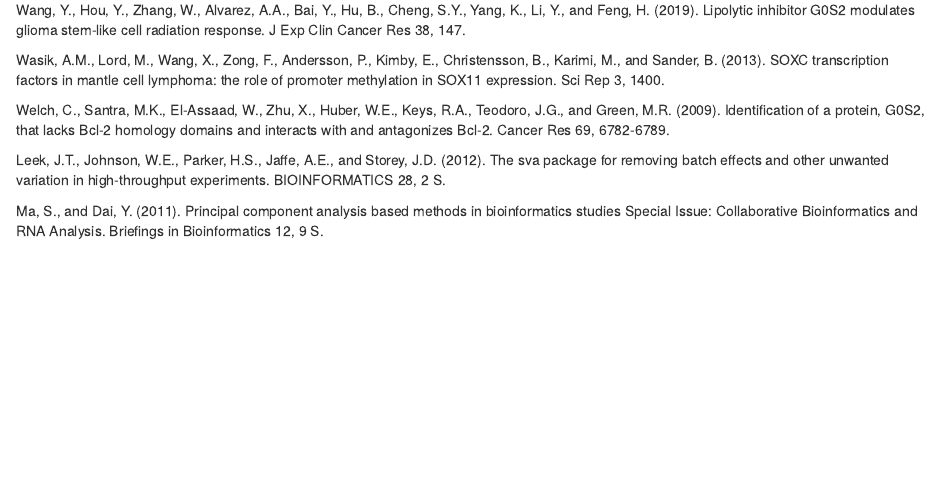
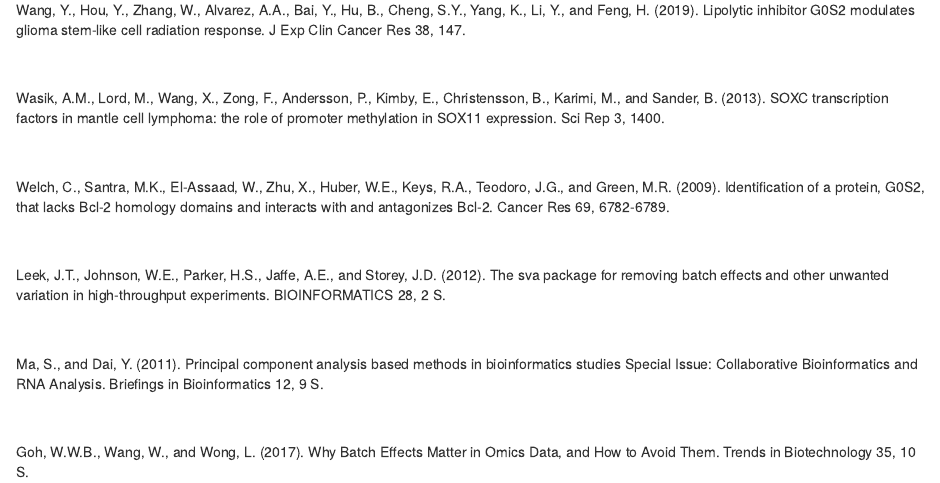
Before and after one commit to datascience-mobi/group-05-project-5-5, an R Markdown document (RMarkdown_Group5.5.Rmd): the page in a window 1100 px wide, from 1190 px down before the commit and from 2250 px down after it, so that both start at the same text. Rendered offline with R 4.5, knitr and Pandoc, with nearby package versions; some code elsewhere in the file could not run offline.

Commit message:
adding citations

````diff
--- a/RMarkdown_Group5.5.Rmd
+++ b/RMarkdown_Group5.5.Rmd
@@ -1499,66 +1512,103 @@ summary(regression_model3)
 ```
 As previous mentioned, this model is as bad as it possibly can be. We faced with alot of NA values based on highly correlated data on the one and on the other hand we had to deal with values of 1. We rejected this model and did some extra work to create a better model shown above.
 
+
+
+
+
+
 # References
+$$~$$
 
 Sharp, A.J., Stathaki, E., Migliavacca, E., Brahmachary, M., Montgomery, S.B., Dupre, Y., and Antonarakis, S.E. (2011). DNA methylation profiles of human active and inactive X chromosomes. Genome Res 21, 1592-1600.
+$$~$$
 
 n, B.C., Choi, Y.D., Oh, I.J., Kim, J.H., Park, J.I., and Lee, S.W. (2018). GPx3-mediated redox signaling arrests the cell cycle and acts as a tumor suppressor in lung cancer cell lines. PLoS One 13, e0204170.
+$$~$$
 
 Brumatti, G., Salmanidis, M., Kok, C.H., Bilardi, R.A., Sandow, J.J., Silke, N., Mason, K., Visser, J., Jabbour, A.M., Glaser, S.P., et al. (2013). HoxA9 regulated Bcl-2 expression mediates survival of myeloid progenitors and the severity of HoxA9-dependent leukemia. Oncotarget 4, 1933-1947.
+$$~$$
 
 Cunningham, F., Achuthan, P., Akanni, W., Allen, J., Amode, M.R., Armean, I.M., Bennett, R., Bhai, J., Billis, K., Boddu, S., et al. (2019). Ensembl 2019. Nucleic Acids Res 47, D745-D751.
+$$~$$
 
 Denaro, N., Merlano, M.C., and Lo Nigro, C. (2019). Long noncoding RNAs as regulators of cancer immunity. Mol Oncol 13, 61-73.
+$$~$$
 
 Dong, Y., Tan, Q., Tao, L., Pan, X., Pang, L., Liang, W., Liu, W., Zhang, W., Li, F., and Jia, W. (2015). Hypermethylation of TFPI2 correlates with cervical cancer incidence in the Uygur and Han populations of Xinjiang, China. Int J Clin Exp Pathol 8, 1844-1854.
+$$~$$
 
 Enjuanes, A., Albero, R., Clot, G., Navarro, A., Bea, S., Pinyol, M., Martin-Subero, J.I., Klapper, W., Staudt, L.M., Jaffe, E.S., et al. (2013). Genome-wide methylation analyses identify a subset of mantle cell lymphoma with a high number of methylated CpGs and aggressive clinicopathological features. Int J Cancer 133, 2852-2863.
+$$~$$
 
 Enjuanes, A., Fernandez, V., Hernandez, L., Navarro, A., Bea, S., Pinyol, M., Lopez-Guillermo, A., Rosenwald, A., Ott, G., Campo, E., et al. (2011). Identification of methylated genes associated with aggressive clinicopathological features in mantle cell lymphoma. PLoS One 6, e19736.
+$$~$$
 
 Fei, F., Joo, E.J., Tarighat, S.S., Schiffer, I., Paz, H., Fabbri, M., Abdel-Azim, H., Groffen, J., and Heisterkamp, N. (2015). B-cell precursor acute lymphoblastic leukemia and stromal cells communicate through Galectin-3. Oncotarget 6, 11378-11394.
+$$~$$
 
 Gort, E.H., Suijkerbuijk, K.P., Roothaan, S.M., Raman, V., Vooijs, M., van der Wall, E., and van Diest, P.J. (2008). Methylation of the TWIST1 promoter, TWIST1 mRNA levels, and immunohistochemical expression of TWIST1 in breast cancer. Cancer Epidemiol Biomarkers Prev 17, 3325-3330.
+$$~$$
 
 Hu, H., Chen, X., Wang, C., Jiang, Y., Li, J., Ying, X., Yang, Y., Li, B., Zhou, C., Zhong, J., et al. (2017). The role of TFPI2 hypermethylation in the detection of gastric and colorectal cancer. Oncotarget 8, 84054-84065.
+$$~$$
 
 Imamura, F., and Greer, C.A. (2013). Pax6 regulates Tbr1 and Tbr2 expressions in olfactory bulb mitral cells. Mol Cell Neurosci 54, 58-70.
+$$~$$
 
 Klauck, P.J., Bagby, S.M., Capasso, A., Bradshaw-Pierce, E.L., Selby, H.M., Spreafico, A., Tentler, J.J., Tan, A.C., Kim, J., Arcaroli, J.J., et al. (2018). Antitumor activity of the polo-like kinase inhibitor, TAK-960, against preclinical models of colorectal cancer. BMC Cancer 18, 136.
+$$~$$
 
 Kuo, P.Y., Jatiani, S.S., Rahman, A.H., Edwards, D., Jiang, Z., Ahr, K., Perumal, D., Leshchenko, V.V., Brody, J., Shaknovich, R., et al. (2018). SOX11 augments BCR signaling to drive MCL-like tumor development. Blood 131, 2247-2255.
+$$~$$
 
 Li, Y., Han, L., Huang, C., Dai, W., Tian, G., Huang, F., Li, J., Liu, J., Wang, Q., and Zhou, Z. (2018). New Contributions to Asarum Powder on Immunology Related Toxicity Effects in Lung. Evid Based Complement Alternat Med 2018, 1054032.
+$$~$$
 
 McEntyre, J., and Birney, E. (2016). The EMBL-EBI channel. F1000Res 5, 52.
+$$~$$
 
 Meng, B., Wang, Y., and Li, B. (2014). Suppression of PAX6 promotes cell proliferation and inhibits apoptosis in human retinoblastoma cells. Int J Mol Med 34, 399-408.
+$$~$$
 
 Mohanty, S., Mohanty, A., Sandoval, N., Tran, T., Bedell, V., Wu, J., Scuto, A., Murata-Collins, J., Weisenburger, D.D., and Ngo, V.N. (2017). Cyclin D1 depletion induces DNA damage in mantle cell lymphoma lines. Leuk Lymphoma 58, 676-688.
+$$~$$
 
 Ondracka, A., Robbins, J.A., and Cross, F.R. (2016). An APC/C-Cdh1 Biosensor Reveals the Dynamics of Cdh1 Inactivation at the G1/S Transition. PLoS One 11, e0159166.
+$$~$$
 
 Parray, A., Siddique, H.R., Kuriger, J.K., Mishra, S.K., Rhim, J.S., Nelson, H.H., Aburatani, H., Konety, B.R., Koochekpour, S., and Saleem, M. (2014). ROBO1, a tumor suppressor and critical molecular barrier for localized tumor cells to acquire invasive phenotype: study in African-American and Caucasian prostate cancer models. Int J Cancer 135, 2493-2506.
+$$~$$
 
 Puttabyatappa, M., Al-Alem, L.F., Zakerkish, F., Rosewell, K.L., Brannstrom, M., and Curry, T.E., Jr. (2017). Induction of Tissue Factor Pathway Inhibitor 2 by hCG Regulates Periovulatory Gene Expression and Plasmin Activity. Endocrinology 158, 109-120.
+$$~$$
 
 Rajapakse, V.N., Luna, A., Yamade, M., Loman, L., Varma, S., Sunshine, M., Iorio, F., Sousa, F.G., Elloumi, F., Aladjem, M.I., et al. (2018). CellMinerCDB for Integrative Cross-Database Genomics and Pharmacogenomics Analyses of Cancer Cell Lines. iScience 10, 247-264.
+$$~$$
 
 van der Post, R.S., Vogelaar, I.P., Carneiro, F., Guilford, P., Huntsman, D., Hoogerbrugge, N., Caldas, C., Schreiber, K.E., Hardwick, R.H., Ausems, M.G., et al. (2015). Hereditary diffuse gastric cancer: updated clinical guidelines with an emphasis on germline CDH1 mutation carriers. J Med Genet 52, 361-374.
+$$~$$
 
 Vogel, C.F., Li, W., Sciullo, E., Newman, J., Hammock, B., Reader, J.R., Tuscano, J., and Matsumura, F. (2007). Pathogenesis of aryl hydrocarbon receptor-mediated development of lymphoma is associated with increased cyclooxygenase-2 expression. Am J Pathol 171, 1538-1548.
+$$~$$
 
 Wang, Q., He, Y., Shen, Y., Zhang, Q., Chen, D., Zuo, C., Qin, J., Wang, H., Wang, J., and Yu, Y. (2014). Vitamin D inhibits COX-2 expression and inflammatory response by targeting thioesterase superfamily member 4. J Biol Chem 289, 11681-11694.
+$$~$$
 
 Wang, Y., Hou, Y., Zhang, W., Alvarez, A.A., Bai, Y., Hu, B., Cheng, S.Y., Yang, K., Li, Y., and Feng, H. (2019). Lipolytic inhibitor G0S2 modulates glioma stem-like cell radiation response. J Exp Clin Cancer Res 38, 147.
+$$~$$
 
 Wasik, A.M., Lord, M., Wang, X., Zong, F., Andersson, P., Kimby, E., Christensson, B., Karimi, M., and Sander, B. (2013). SOXC transcription factors in mantle cell lymphoma: the role of promoter methylation in SOX11 expression. Sci Rep 3, 1400.
+$$~$$
 
 Welch, C., Santra, M.K., El-Assaad, W., Zhu, X., Huber, W.E., Keys, R.A., Teodoro, J.G., and Green, M.R. (2009). Identification of a protein, G0S2, that lacks Bcl-2 homology domains and interacts with and antagonizes Bcl-2. Cancer Res 69, 6782-6789.
+$$~$$
 
 Leek, J.T., Johnson, W.E., Parker, H.S., Jaffe, A.E., and Storey, J.D. (2012). The sva package for removing batch effects and other unwanted variation in high-throughput experiments. BIOINFORMATICS 28, 2 S.
-
+$$~$$
 
 Ma, S., and Dai, Y. (2011). Principal component analysis based methods in bioinformatics studies
 Special Issue: Collaborative Bioinformatics and RNA Analysis. Briefings in Bioinformatics 12, 9 S.
+$$~$$
+
+Goh, W.W.B., Wang, W., and Wong, L. (2017). Why Batch Effects Matter in Omics Data, and How to Avoid Them. Trends in Biotechnology 35, 10 S.
````
Also changed, not shown: RMarkdown_Group5.5.Rmd (17 more changed lines).
